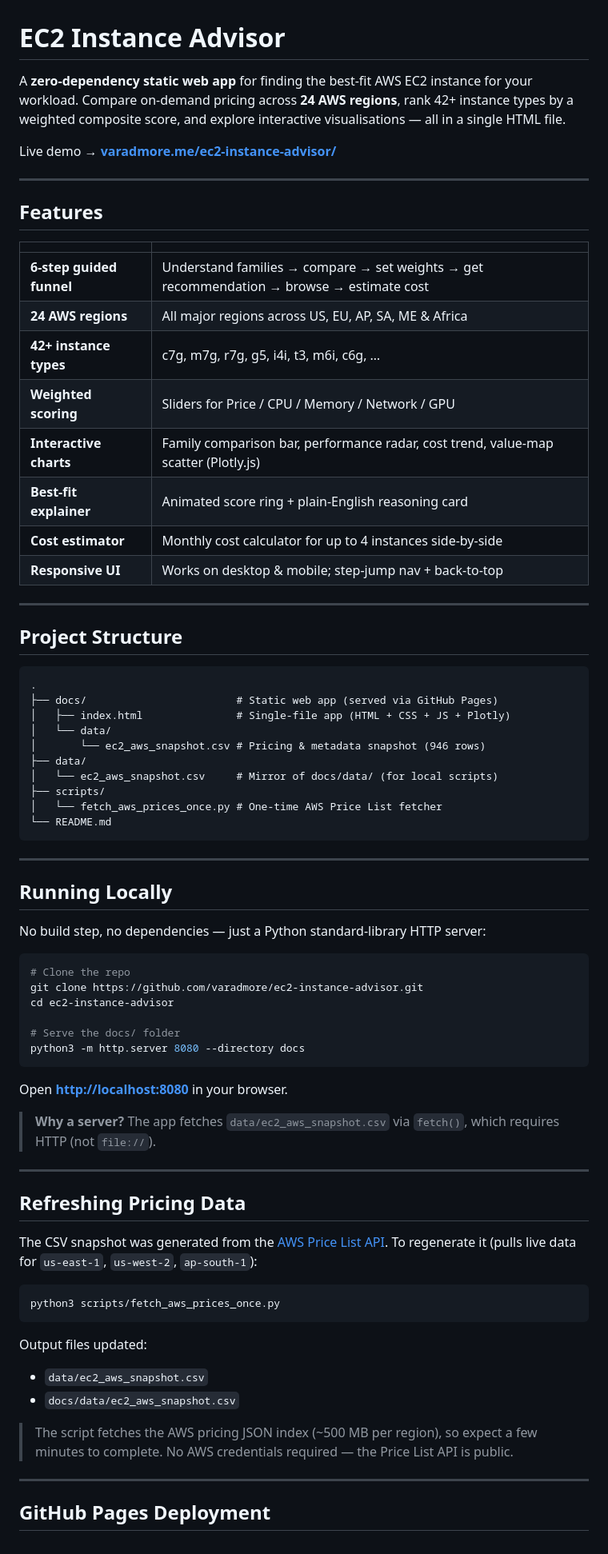
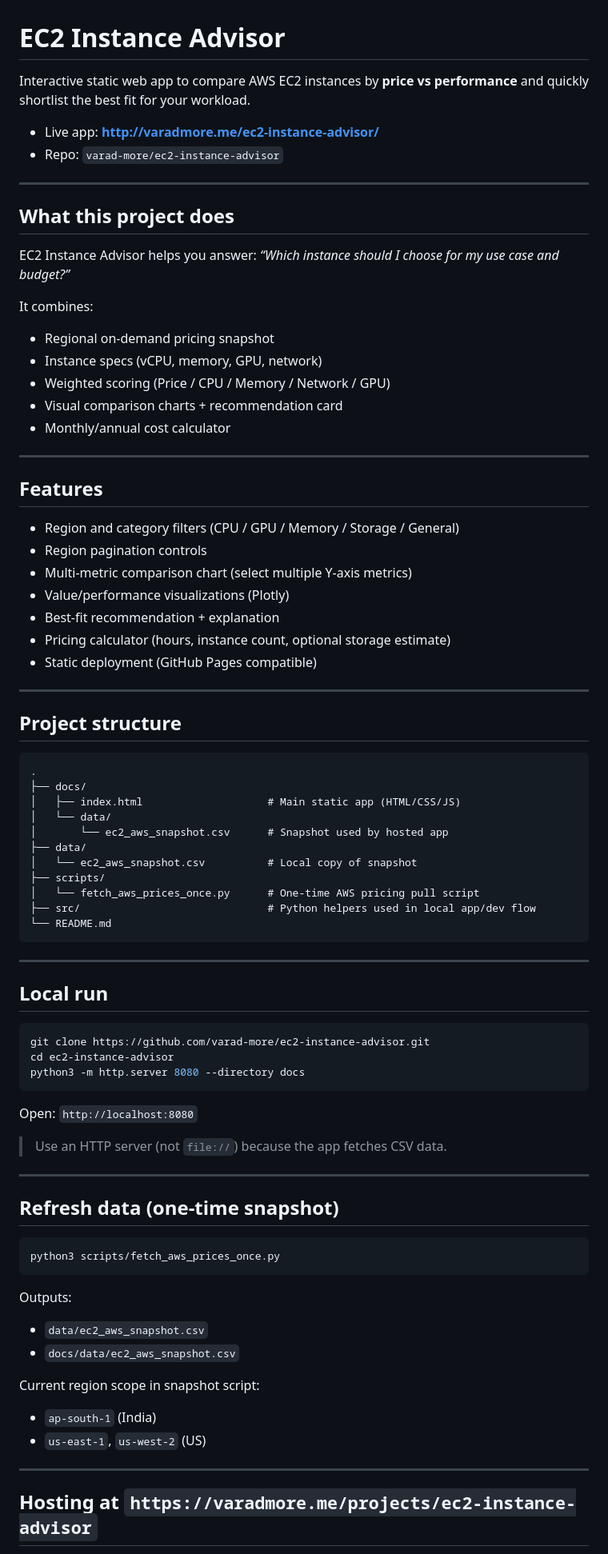
Before and after one commit to varad-more/ec2-instance-advisor, a Markdown page: README.md, the part around one of its changes. Shown at 80% size. Rendered like a GitHub page.

Commit message:
docs: polish README with deployment guidance and hosting path options

````diff
--- a/README.md
+++ b/README.md
@@ -1,80 +1,84 @@
 # EC2 Instance Advisor
 
-A **zero-dependency static web app** for finding the best-fit AWS EC2 instance for your workload.
-Compare on-demand pricing across **24 AWS regions**, rank 42+ instance types by a weighted composite score, and explore interactive visualisations — all in a single HTML file.
+Interactive static web app to compare AWS EC2 instances by **price vs performance** and quickly shortlist the best fit for your workload.
 
-Live demo → **[varadmore.me/ec2-instance-advisor/](http://varadmore.me/ec2-instance-advisor/)**
+- Live app: **http://varadmore.me/ec2-instance-advisor/**
+- Repo: `varad-more/ec2-instance-advisor`
+
+---
+
+## What this project does
+
+EC2 Instance Advisor helps you answer: _“Which instance should I choose for my use case and budget?”_
+
+It combines:
+- Regional on-demand pricing snapshot
+- Instance specs (vCPU, memory, GPU, network)
+- Weighted scoring (Price / CPU / Memory / Network / GPU)
+- Visual comparison charts + recommendation card
+- Monthly/annual cost calculator
 
 ---
 
 ## Features
 
-| | |
-|---|---|
-| **6-step guided funnel** | Understand families → compare → set weights → get recommendation → browse → estimate cost |
-| **24 AWS regions** | All major regions across US, EU, AP, SA, ME & Africa |
-| **42+ instance types** | c7g, m7g, r7g, g5, i4i, t3, m6i, c6g, … |
-| **Weighted scoring** | Sliders for Price / CPU / Memory / Network / GPU |
-| **Interactive charts** | Family comparison bar, performance radar, cost trend, value-map scatter (Plotly.js) |
-| **Best-fit explainer** | Animated score ring + plain-English reasoning card |
-| **Cost estimator** | Monthly cost calculator for up to 4 instances side-by-side |
-| **Responsive UI** | Works on desktop & mobile; step-jump nav + back-to-top |
+- Region and category filters (CPU / GPU / Memory / Storage / General)
+- Region pagination controls
+- Multi-metric comparison chart (select multiple Y-axis metrics)
+- Value/performance visualizations (Plotly)
+- Best-fit recommendation + explanation
+- Pricing calculator (hours, instance count, optional storage estimate)
+- Static deployment (GitHub Pages compatible)
 
 ---
 
-## Project Structure
+## Project structure
 
-```
+```text
 .
-├── docs/                        # Static web app (served via GitHub Pages)
-│   ├── index.html               # Single-file app (HTML + CSS + JS + Plotly)
+├── docs/
+│   ├── index.html                    # Main static app (HTML/CSS/JS)
 │   └── data/
-│       └── ec2_aws_snapshot.csv # Pricing & metadata snapshot (946 rows)
+│       └── ec2_aws_snapshot.csv      # Snapshot used by hosted app
 ├── data/
-│   └── ec2_aws_snapshot.csv     # Mirror of docs/data/ (for local scripts)
+│   └── ec2_aws_snapshot.csv          # Local copy of snapshot
 ├── scripts/
-│   └── fetch_aws_prices_once.py # One-time AWS Price List fetcher
+│   └── fetch_aws_prices_once.py      # One-time AWS pricing pull script
+├── src/                              # Python helpers used in local app/dev flow
 └── README.md
 ```
 
 ---
 
-## Running Locally
-
-No build step, no dependencies — just a Python standard-library HTTP server:
+## Local run
 
 ```bash
-# Clone the repo
-git clone https://github.com/varadmore/ec2-instance-advisor.git
+git clone https://github.com/varad-more/ec2-instance-advisor.git
 cd ec2-instance-advisor
-
-# Serve the docs/ folder
 python3 -m http.server 8080 --directory docs
 ```
 
-Open **[http://localhost:8080](http://localhost:8080)** in your browser.
+Open: `http://localhost:8080`
 
-> **Why a server?** The app fetches `data/ec2_aws_snapshot.csv` via `fetch()`, which requires HTTP (not `file://`).
+> Use an HTTP server (not `file://`) because the app fetches CSV data.
 
 ---
 
-## Refreshing Pricing Data
-
-The CSV snapshot was generated from the [AWS Price List API](https://docs.aws.amazon.com/awsaccountbilling/latest/aboutv2/price-changes.html).
-To regenerate it (pulls live data for `us-east-1`, `us-west-2`, `ap-south-1`):
+## Refresh data (one-time snapshot)
 
 ```bash
 python3 scripts/fetch_aws_prices_once.py
 ```
 
-Output files updated:
+Outputs:
 - `data/ec2_aws_snapshot.csv`
 - `docs/data/ec2_aws_snapshot.csv`
 
-> The script fetches the AWS pricing JSON index (~500 MB per region), so expect a few minutes to complete.
-> No AWS credentials required — the Price List API is public.
+Current region scope in snapshot script:
+- `ap-south-1` (India)
+- `us-east-1`, `us-west-2` (US)
 
 ---
 
-## GitHub Pages Deployment
+## Hosting at `https://varadmore.me/projects/ec2-instance-advisor`
 
````
Also changed, not shown: other parts of README.md (+33 -22 lines).
